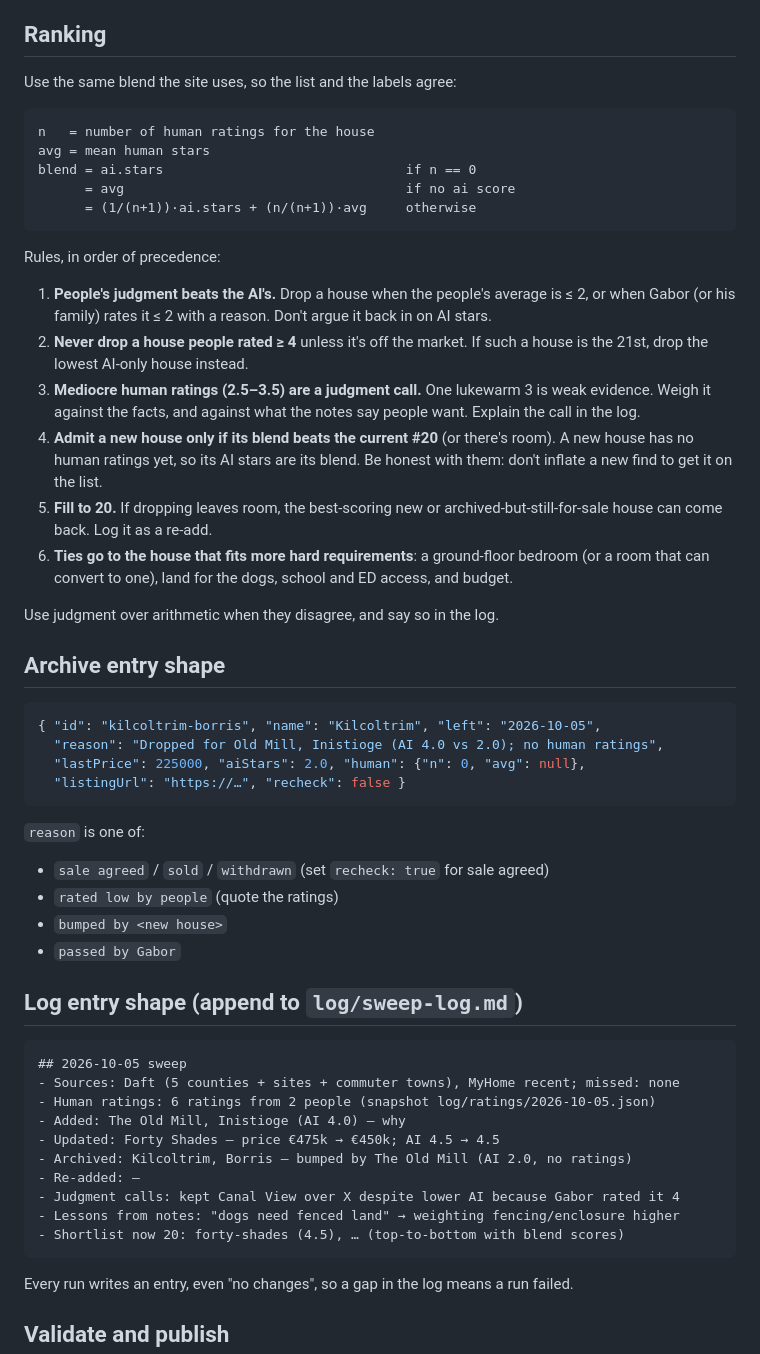
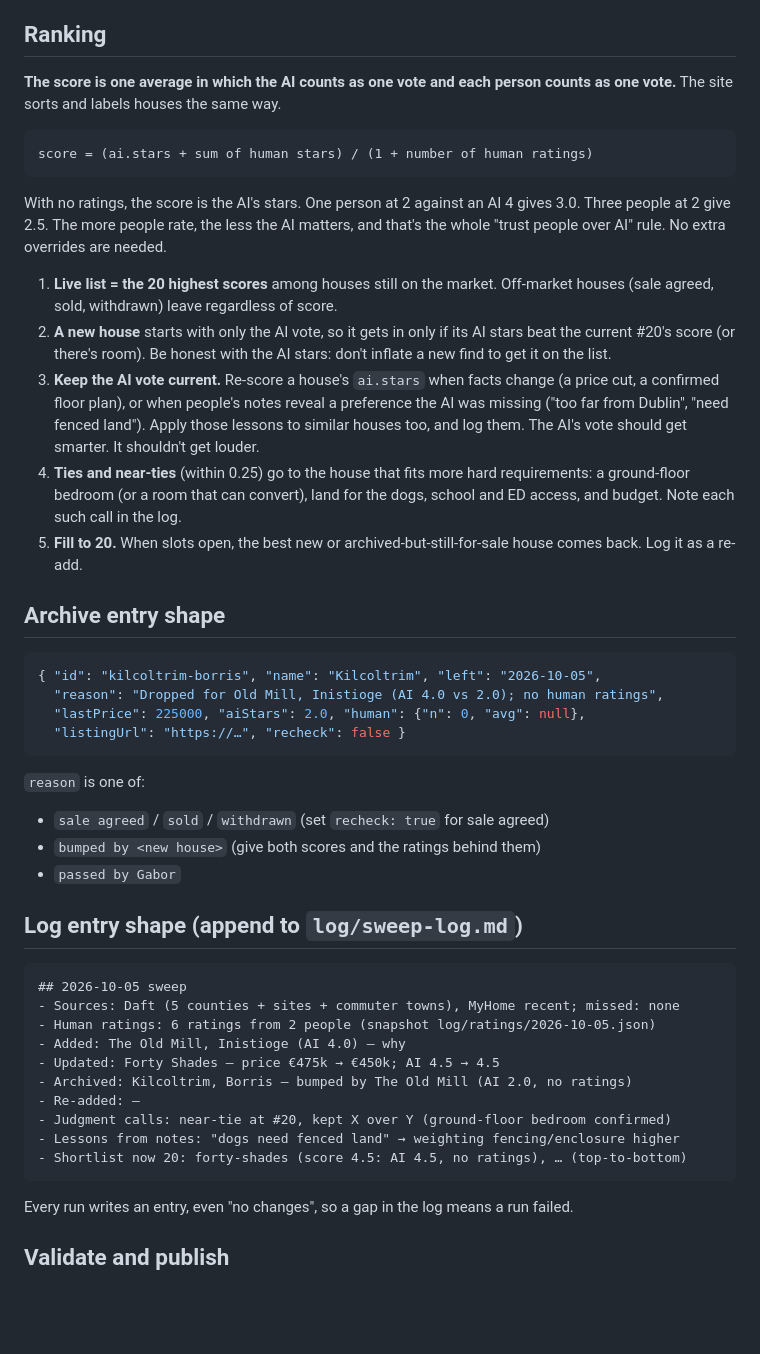
Before and after one commit to gangeli/ireland, a Markdown page: SWEEP.md, the part around the change. GitHub-like rendering; blank space fills up the shorter version.

Commit message:
Sweep: rank the top 20 by one average (AI = one vote, each person = one vote)
Co-Authored-By: Claude Opus 5.5 <noreply@anthropic.com>
Claude-Session: https://claude.ai/code/session_018ubmYgcHEFzEXSPAqPG3ak

````diff
--- a/SWEEP.md
+++ b/SWEEP.md
@@ -26,26 +26,19 @@ The scheduled daily sweep, a Claude task that runs at 14:53 UTC, keeps this site
 
 ## Ranking
 
-Use the same blend the site uses, so the list and the labels agree:
+**The score is one average in which the AI counts as one vote and each person counts as one vote.** The site sorts and labels houses the same way.
 
 ```
-n   = number of human ratings for the house
-avg = mean human stars
-blend = ai.stars                               if n == 0
-      = avg                                    if no ai score
-      = (1/(n+1))·ai.stars + (n/(n+1))·avg     otherwise
+score = (ai.stars + sum of human stars) / (1 + number of human ratings)
 ```
 
-Rules, in order of precedence:
+With no ratings, the score is the AI's stars. One person at 2 against an AI 4 gives 3.0. Three people at 2 give 2.5. The more people rate, the less the AI matters, and that's the whole "trust people over AI" rule. No extra overrides are needed.
 
-1. **People's judgment beats the AI's.** Drop a house when the people's average is ≤ 2, or when Gabor (or his family) rates it ≤ 2 with a reason. Don't argue it back in on AI stars.
-2. **Never drop a house people rated ≥ 4** unless it's off the market. If such a house is the 21st, drop the lowest AI-only house instead.
-3. **Mediocre human ratings (2.5–3.5) are a judgment call.** One lukewarm 3 is weak evidence. Weigh it against the facts, and against what the notes say people want. Explain the call in the log.
-4. **Admit a new house only if its blend beats the current #20** (or there's room). A new house has no human ratings yet, so its AI stars are its blend. Be honest with them: don't inflate a new find to get it on the list.
-5. **Fill to 20.** If dropping leaves room, the best-scoring new or archived-but-still-for-sale house can come back. Log it as a re-add.
-6. **Ties go to the house that fits more hard requirements**: a ground-floor bedroom (or a room that can convert to one), land for the dogs, school and ED access, and budget.
-
-Use judgment over arithmetic when they disagree, and say so in the log.
+1. **Live list = the 20 highest scores** among houses still on the market. Off-market houses (sale agreed, sold, withdrawn) leave regardless of score.
+2. **A new house** starts with only the AI vote, so it gets in only if its AI stars beat the current #20's score (or there's room). Be honest with the AI stars: don't inflate a new find to get it on the list.
+3. **Keep the AI vote current.** Re-score a house's `ai.stars` when facts change (a price cut, a confirmed floor plan), or when people's notes reveal a preference the AI was missing ("too far from Dublin", "need fenced land"). Apply those lessons to similar houses too, and log them. The AI's vote should get smarter. It shouldn't get louder.
+4. **Ties and near-ties** (within 0.25) go to the house that fits more hard requirements: a ground-floor bedroom (or a room that can convert), land for the dogs, school and ED access, and budget. Note each such call in the log.
+5. **Fill to 20.** When slots open, the best new or archived-but-still-for-sale house comes back. Log it as a re-add.
 
 ## Archive entry shape
 
@@ -58,8 +51,7 @@ Use judgment over arithmetic when they disagree, and say so in the log.
 
 `reason` is one of:
 - `sale agreed` / `sold` / `withdrawn` (set `recheck: true` for sale agreed)
-- `rated low by people` (quote the ratings)
-- `bumped by <new house>`
+- `bumped by <new house>` (give both scores and the ratings behind them)
 - `passed by Gabor`
 
 ## Log entry shape (append to `log/sweep-log.md`)
@@ -72,9 +64,9 @@ Use judgment over arithmetic when they disagree, and say so in the log.
 - Updated: Forty Shades – price €475k → €450k; AI 4.5 → 4.5
 - Archived: Kilcoltrim, Borris – bumped by The Old Mill (AI 2.0, no ratings)
 - Re-added: —
-- Judgment calls: kept Canal View over X despite lower AI because Gabor rated it 4
+- Judgment calls: near-tie at #20, kept X over Y (ground-floor bedroom confirmed)
 - Lessons from notes: "dogs need fenced land" → weighting fencing/enclosure higher
-- Shortlist now 20: forty-shades (4.5), … (top-to-bottom with blend scores)
+- Shortlist now 20: forty-shades (score 4.5: AI 4.5, no ratings), … (top-to-bottom)
 ```
 
 Every run writes an entry, even "no changes", so a gap in the log means a run failed.
````
